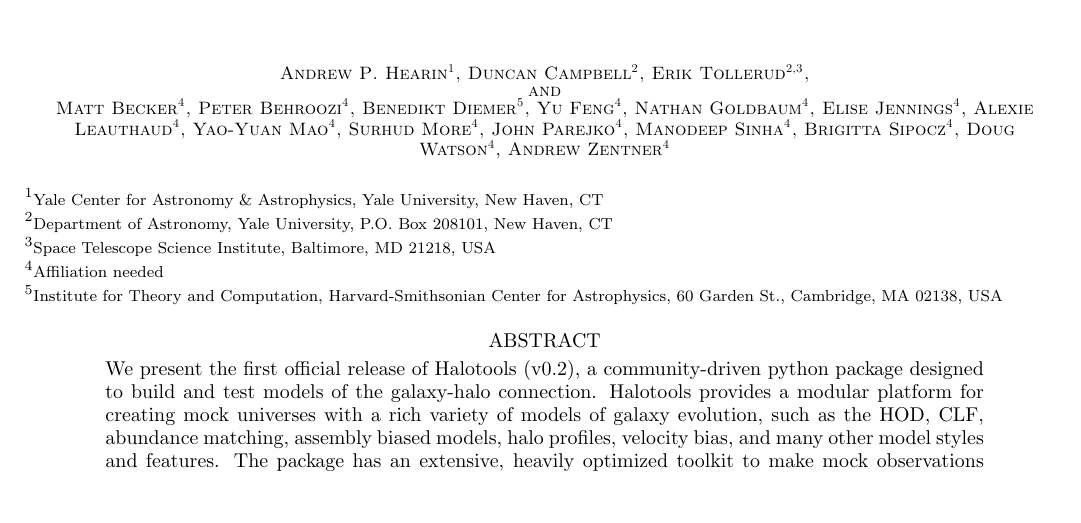
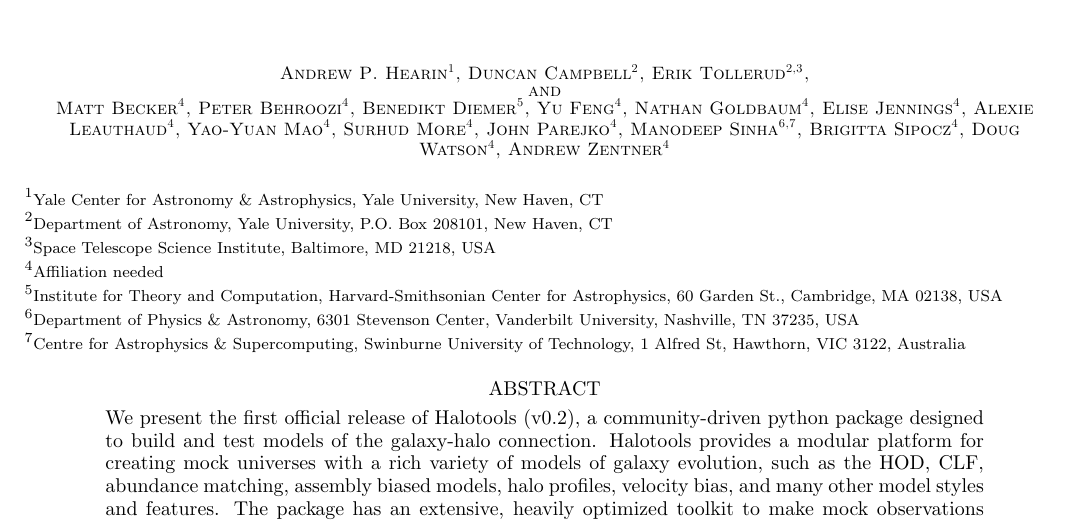
Before and after one commit to surhud/halotools_release_paper, a LaTeX paper (halotools.tex): part of page 1 of 8, cut so that both start at the same text, the shorter picture padded with empty space. Compiled offline with pdfLaTeX.

Commit message:
Added affiliation for MS

```diff
--- a/halotools.tex
+++ b/halotools.tex
@@ -52,7 +52,7 @@
 \author{Andrew P. Hearin\altaffilmark{1}, Duncan Campbell\altaffilmark{2}, Erik Tollerud\altaffilmark{2,3},\\and\\
 Matt Becker\altaffilmark{4}, Peter Behroozi\altaffilmark{4}, Benedikt Diemer\altaffilmark{5}, Yu Feng\altaffilmark{4},
 Nathan Goldbaum\altaffilmark{4}, Elise Jennings\altaffilmark{4}, Alexie Leauthaud\altaffilmark{4}, Yao-Yuan Mao\altaffilmark{4},
-Surhud More\altaffilmark{4}, John Parejko\altaffilmark{4}, Manodeep Sinha\altaffilmark{4}, Brigitta Sipocz\altaffilmark{4},
+Surhud More\altaffilmark{4}, John Parejko\altaffilmark{4}, Manodeep Sinha\altaffilmark{6,7}, Brigitta Sipocz\altaffilmark{4},
 Doug Watson\altaffilmark{4}, Andrew Zentner\altaffilmark{4}
 }
 \altaffiltext{1}{Yale Center for Astronomy \& Astrophysics, Yale University, New Haven, CT}
@@ -60,6 +60,9 @@
 \altaffiltext{3}{Space Telescope Science Institute, Baltimore, MD 21218, USA}
 \altaffiltext{4}{Affiliation needed}
 \altaffiltext{5}{Institute for Theory and Computation, Harvard-Smithsonian Center for Astrophysics, 60 Garden St., Cambridge, MA 02138, USA}
+\altaffiltext{6}{Department of Physics \& Astronomy, 6301 Stevenson Center, Vanderbilt University, Nashville, TN 37235, USA}
+\altaffiltext{7}{Centre for Astrophysics \& Supercomputing, Swinburne University of Technology, 1 Alfred St, Hawthorn, VIC 3122, Australia}
+
 
 %----------------------------------------------------------------
 %%%%%%%%%%%%%%%%%%%%%%%  A B S T R A C T %%%%%%%%%%%%%%%%%%%%%%%%%%%%%%
```
